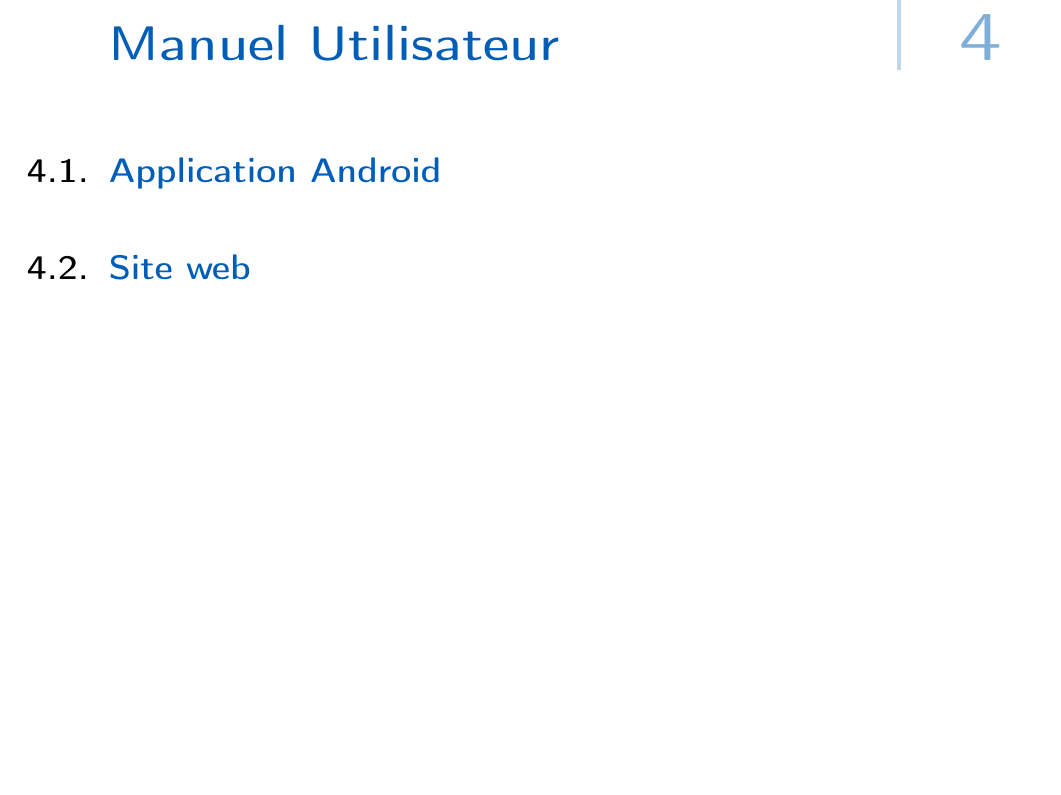
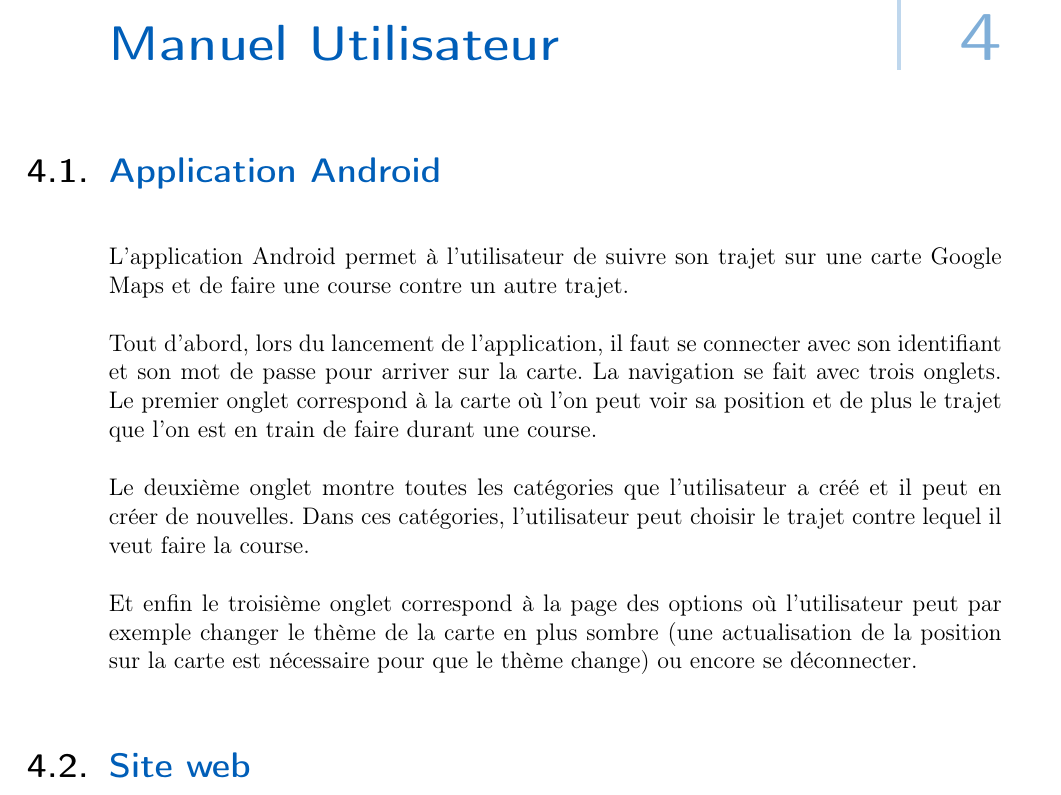
Before and after one commit to PRO3600-Developpement-Informatique/GhostRun, a LaTeX thesis (documents/rapport/main.tex, which reads documents/rapport/chapters/80-manuel.tex): part of page 8 of 11, cut so that both start at the same text, the shorter picture padded with empty space. Compiled offline with pdfLaTeX.

Commit message:
manuel utilisateur appli

```diff
--- a/documents/rapport/chapters/80-manuel.tex
+++ b/documents/rapport/chapters/80-manuel.tex
@@ -2,6 +2,13 @@
 
 \section{Application Android}
 
+L'application Android permet à l'utilisateur de suivre son trajet sur une carte Google Maps et de faire une course contre un autre trajet.
+
+Tout d'abord, lors du lancement de l'application, il faut se connecter avec son identifiant et son mot de passe pour arriver sur la carte. La navigation se fait avec trois onglets. Le premier onglet correspond à la carte où l'on peut voir sa position et de plus le trajet que l'on est en train de faire durant une course.
+
+Le deuxième onglet montre toutes les catégories que l'utilisateur a créé et il peut en créer de nouvelles. Dans ces catégories, l'utilisateur peut choisir le trajet contre lequel il veut faire la course.
+
+Et enfin le troisième onglet correspond à la page des options où l'utilisateur peut par exemple changer le thème de la carte en plus sombre (une actualisation de la position sur la carte est nécessaire pour que le thème change) ou encore se déconnecter.
 
 \section{Site web}
 
```
